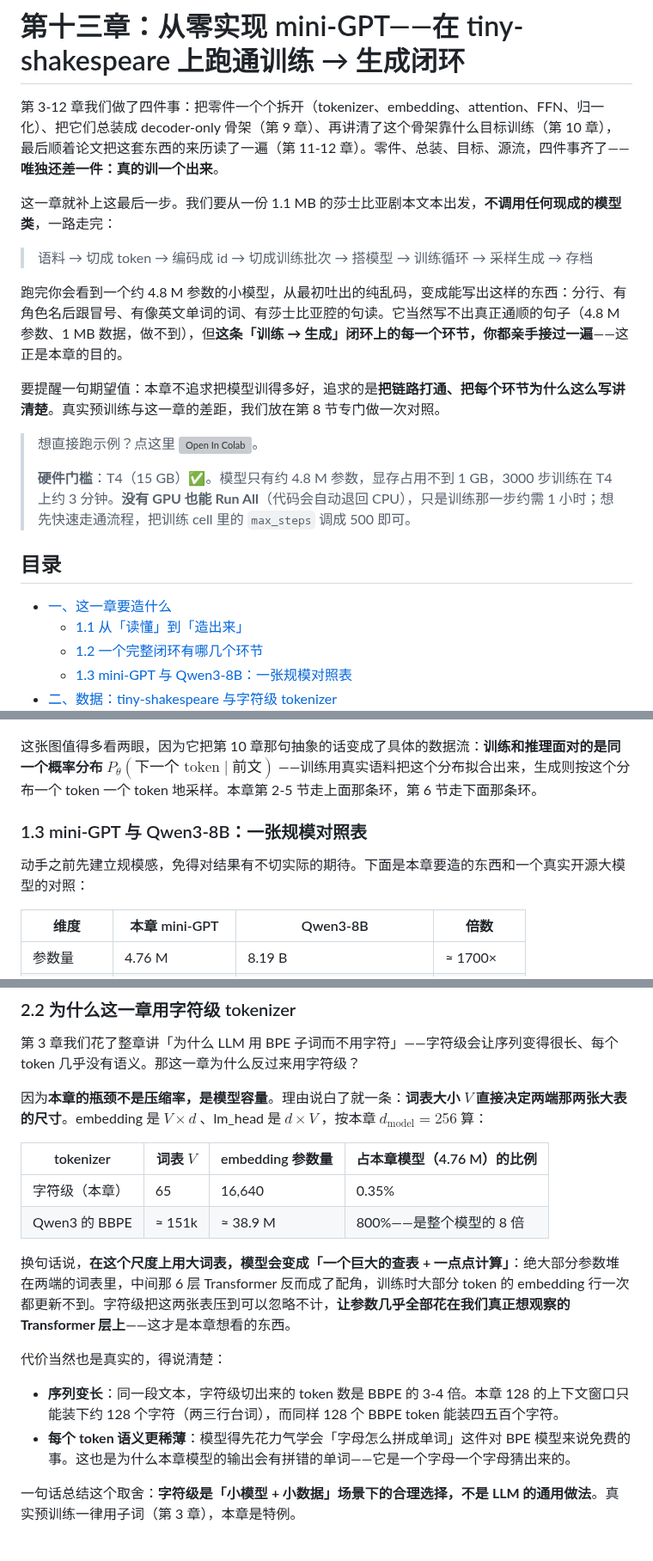
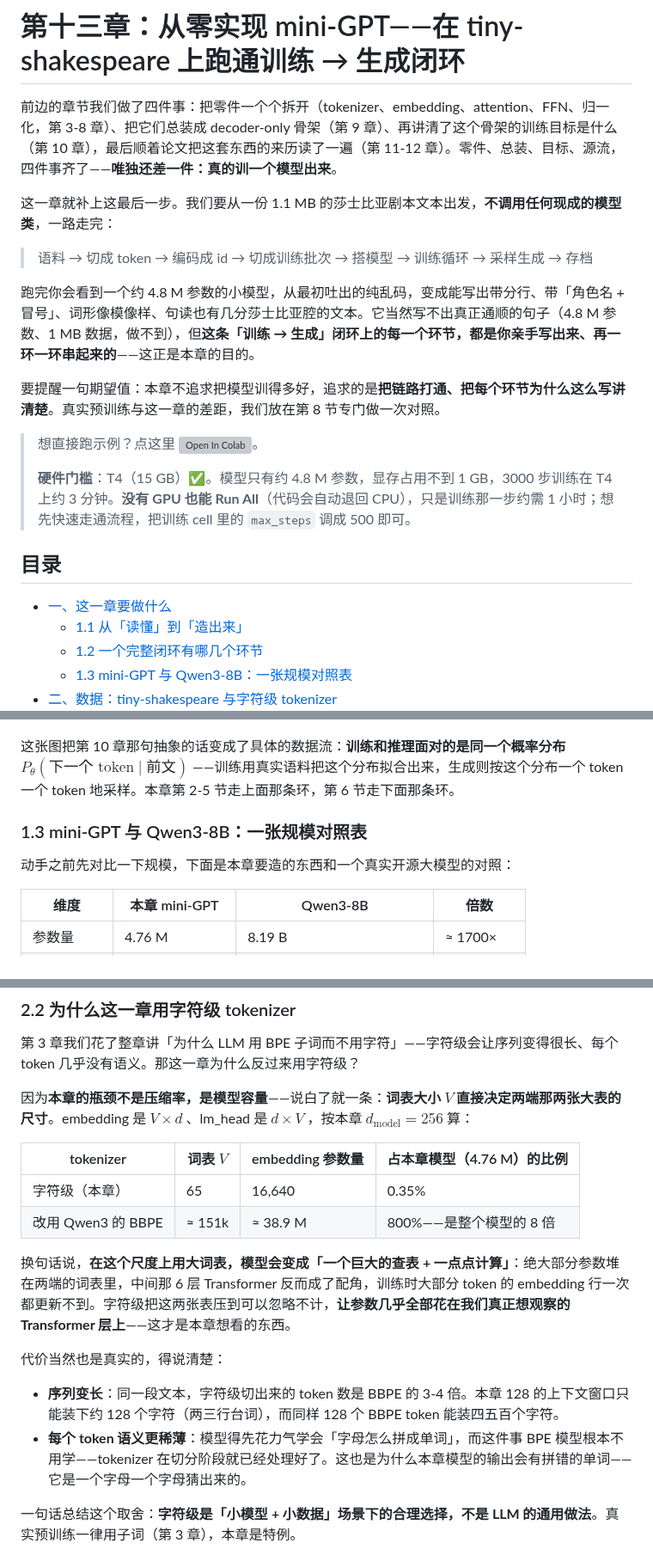
Before and after one commit to weiqiangnd/LearningLLM, a Markdown page: src/13-从零实现mini-GPT.md, 3 parts joined by grey strips. Shown at 86% size. Rendered like a GitHub page; grey boxes are pictures that could not be loaded.

```diff
--- a/src/13-从零实现mini-GPT.md
+++ b/src/13-从零实现mini-GPT.md
@@ -1,12 +1,12 @@
 # 第十三章：从零实现 mini-GPT——在 tiny-shakespeare 上跑通训练 → 生成闭环
 
-第 3-12 章我们做了四件事：把零件一个个拆开（tokenizer、embedding、attention、FFN、归一化）、把它们总装成 decoder-only 骨架（第 9 章）、再讲清了这个骨架靠什么目标训练（第 10 章），最后顺着论文把这套东西的来历读了一遍（第 11-12 章）。零件、总装、目标、源流，四件事齐了——**唯独还差一件：真的训一个出来**。
+前边的章节我们做了四件事：把零件一个个拆开（tokenizer、embedding、attention、FFN、归一化，第 3-8 章）、把它们总装成 decoder-only 骨架（第 9 章）、再讲清了这个骨架的训练目标是什么（第 10 章），最后顺着论文把这套东西的来历读了一遍（第 11-12 章）。零件、总装、目标、源流，四件事齐了——**唯独还差一件：真的训一个模型出来**。
 
 这一章就补上这最后一步。我们要从一份 1.1 MB 的莎士比亚剧本文本出发，**不调用任何现成的模型类**，一路走完：
 
 > 语料 → 切成 token → 编码成 id → 切成训练批次 → 搭模型 → 训练循环 → 采样生成 → 存档
 
-跑完你会看到一个约 4.8 M 参数的小模型，从最初吐出的纯乱码，变成能写出这样的东西：分行、有角色名后跟冒号、有像英文单词的词、有莎士比亚腔的句读。它当然写不出真正通顺的句子（4.8 M 参数、1 MB 数据，做不到），但**这条「训练 → 生成」闭环上的每一个环节，你都亲手接过一遍**——这正是本章的目的。
+跑完你会看到一个约 4.8 M 参数的小模型，从最初吐出的纯乱码，变成能写出带分行、带「角色名 + 冒号」、词形像模像样、句读也有几分莎士比亚腔的文本。它当然写不出真正通顺的句子（4.8 M 参数、1 MB 数据，做不到），但**这条「训练 → 生成」闭环上的每一个环节，都是你亲手写出来、再一环一环串起来的**——这正是本章的目的。
 
 要提醒一句期望值：本章不追求把模型训得多好，追求的是**把链路打通、把每个环节为什么这么写讲清楚**。真实预训练与这一章的差距，我们放在第 8 节专门做一次对照。
 
@@ -16,7 +16,7 @@
 
 ## 目录
 
-- [一、这一章要造什么](#一这一章要造什么)
+- [一、这一章要做什么](#一这一章要做什么)
   - [1.1 从「读懂」到「造出来」](#11-从读懂到造出来)
   - [1.2 一个完整闭环有哪几个环节](#12-一个完整闭环有哪几个环节)
   - [1.3 mini-GPT 与 Qwen3-8B：一张规模对照表](#13-mini-gpt-与-qwen3-8b一张规模对照表)
@@ -81,11 +79,11 @@
 
 ![mini-GPT 的两条闭环：上排训练闭环把语料变成权重，下排生成闭环把权重变回文本，中间的模型是同一个](../assets/13/loop.png)
 
-这张图值得多看两眼，因为它把第 10 章那句抽象的话变成了具体的数据流：**训练和推理面对的是同一个概率分布 $P_\theta(\text{下一个 token} \mid \text{前文})$** ——训练用真实语料把这个分布拟合出来，生成则按这个分布一个 token 一个 token 地采样。本章第 2-5 节走上面那条环，第 6 节走下面那条环。
+这张图把第 10 章那句抽象的话变成了具体的数据流：**训练和推理面对的是同一个概率分布 $P_\theta(\text{下一个 token} \mid \text{前文})$** ——训练用真实语料把这个分布拟合出来，生成则按这个分布一个 token 一个 token 地采样。本章第 2-5 节走上面那条环，第 6 节走下面那条环。
 
 ### 1.3 mini-GPT 与 Qwen3-8B：一张规模对照表
 
-动手之前先建立规模感，免得对结果有不切实际的期待。下面是本章要造的东西和一个真实开源大模型的对照：
+动手之前先对比一下规模，下面是本章要造的东西和一个真实开源大模型的对照：
 
 | 维度 | 本章 mini-GPT | Qwen3-8B | 倍数 |
 |------|--------------|----------|------|
@@ -129,19 +127,19 @@ You are all resolved rather to die than to famish?
 
 第 3 章我们花了整章讲「为什么 LLM 用 BPE 子词而不用字符」——字符级会让序列变得很长、每个 token 几乎没有语义。那这一章为什么反过来用字符级？
 
-因为**本章的瓶颈不是压缩率，是模型容量**。理由说白了就一条：**词表大小 $V$ 直接决定两端那两张大表的尺寸**。embedding 是 $V \times d$ 、lm_head 是 $d \times V$ ，按本章 $d_{\text{model}} = 256$ 算：
+因为**本章的瓶颈不是压缩率，是模型容量**——说白了就一条：**词表大小 $V$ 直接决定两端那两张大表的尺寸**。embedding 是 $V \times d$ 、lm_head 是 $d \times V$ ，按本章 $d_{\text{model}} = 256$ 算：
 
 | tokenizer | 词表 $V$ | embedding 参数量 | 占本章模型（4.76 M）的比例 |
 |-----------|---------|-----------------|--------------------------|
 | 字符级（本章） | 65 | 16,640 | 0.35% |
-| Qwen3 的 BBPE | ≈ 151k | ≈ 38.9 M | 800%——是整个模型的 8 倍 |
+| 改用 Qwen3 的 BBPE | ≈ 151k | ≈ 38.9 M | 800%——是整个模型的 8 倍 |
 
 换句话说，**在这个尺度上用大词表，模型会变成「一个巨大的查表 + 一点点计算」**：绝大部分参数堆在两端的词表里，中间那 6 层 Transformer 反而成了配角，训练时大部分 token 的 embedding 行一次都更新不到。字符级把这两张表压到可以忽略不计，**让参数几乎全部花在我们真正想观察的 Transformer 层上**——这才是本章想看的东西。
 
 代价当然也是真实的，得说清楚：
 
 - **序列变长**：同一段文本，字符级切出来的 token 数是 BBPE 的 3-4 倍。本章 128 的上下文窗口只能装下约 128 个字符（两三行台词），而同样 128 个 BBPE token 能装四五百个字符。
-- **每个 token 语义更稀薄**：模型得先花力气学会「字母怎么拼成单词」这件对 BPE 模型来说免费的事。这也是为什么本章模型的输出会有拼错的单词——它是一个字母一个字母猜出来的。
+- **每个 token 语义更稀薄**：模型得先花力气学会「字母怎么拼成单词」，而这件事 BPE 模型根本不用学——tokenizer 在切分阶段就已经处理好了。这也是为什么本章模型的输出会有拼错的单词——它是一个字母一个字母猜出来的。
 
 一句话总结这个取舍：**字符级是「小模型 + 小数据」场景下的合理选择，不是 LLM 的通用做法**。真实预训练一律用子词（第 3 章），本章是特例。
 
```
Also changed, not shown: other parts of src/13-从零实现mini-GPT.md (+37 -33 lines), assets/13/batching.png, assets/13/loop.png, 4 other files.
